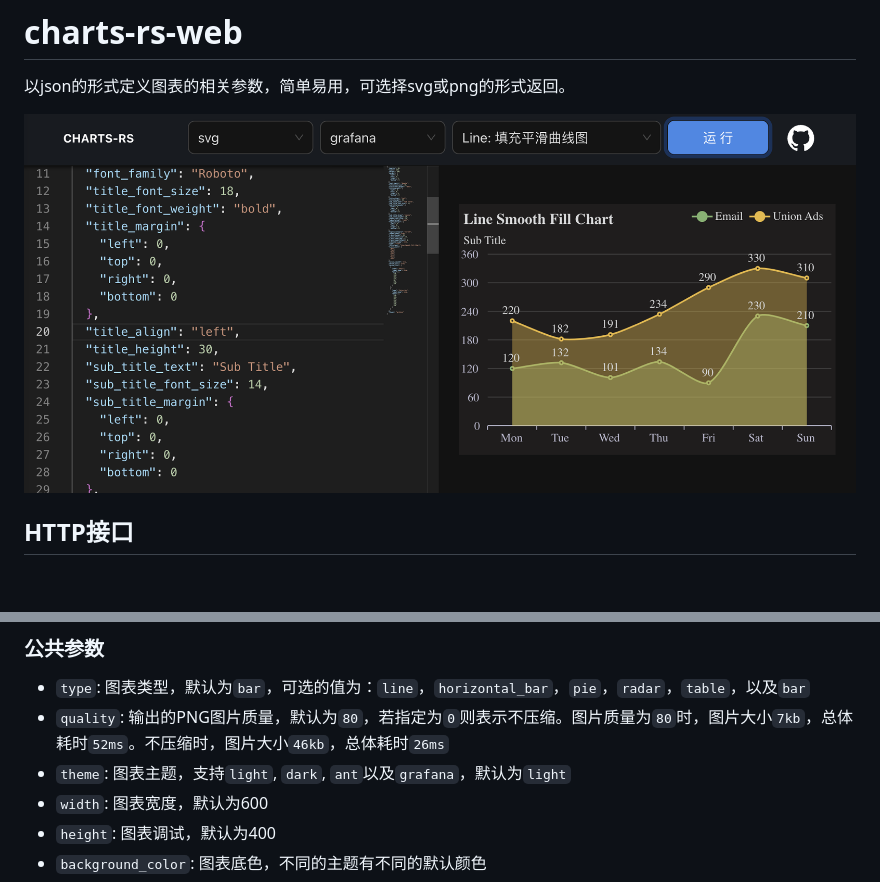
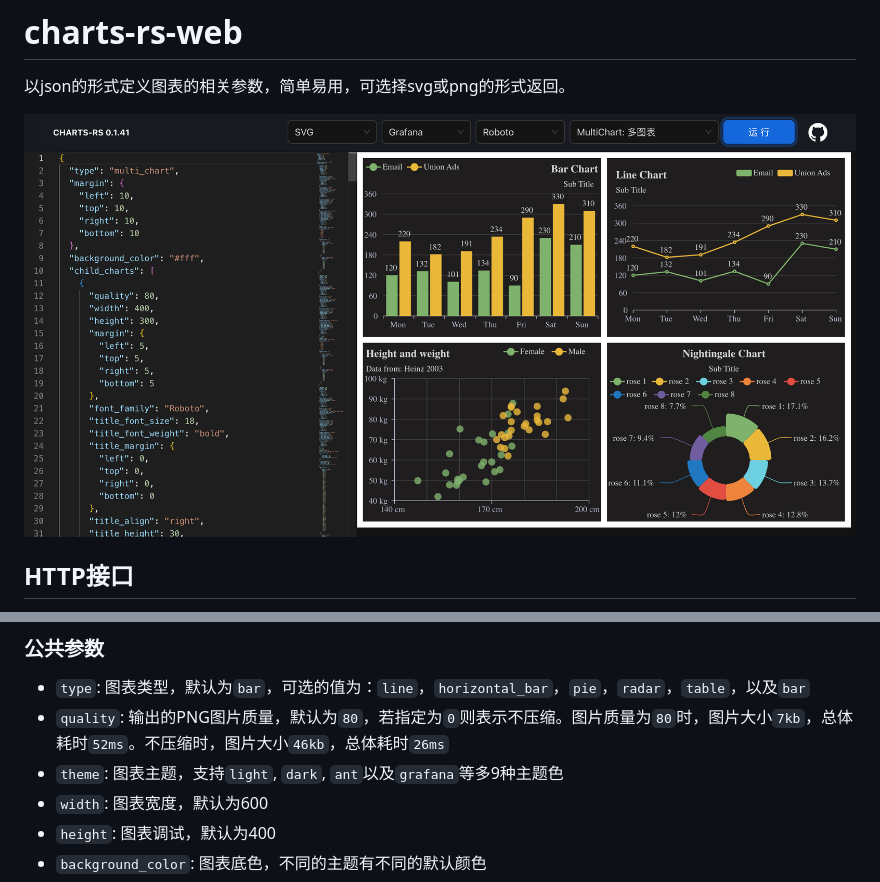
Before and after one commit to vicanso/charts-rs-web, a Markdown page: README.md, 2 parts joined by grey strips. GitHub-like rendering; pictures changed too: images/charts-demo.png; blank space fills up the shorter version.

Commit message:
docs: update document

```diff
--- a/README.md
+++ b/README.md
@@ -20,7 +20,7 @@
 
 - `type`: 图表类型，默认为`bar`，可选的值为：`line`，`horizontal_bar`，`pie`，`radar`，`table`，以及`bar`
 - `quality`: 输出的PNG图片质量，默认为`80`，若指定为`0`则表示不压缩。图片质量为`80`时，图片大小`7kb`，总体耗时`52ms`。不压缩时，图片大小`46kb`，总体耗时`26ms`
-- `theme`: 图表主题，支持`light`, `dark`, `ant`以及`grafana`，默认为`light`
+- `theme`: 图表主题，支持`light`, `dark`, `ant`以及`grafana`等多9种主题色
 - `width`: 图表宽度，默认为600
 - `height`: 图表调试，默认为400
 - `background_color`: 图表底色，不同的主题有不同的默认颜色
```
